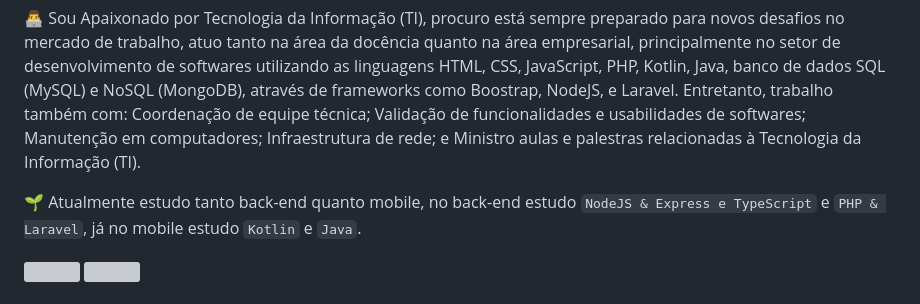
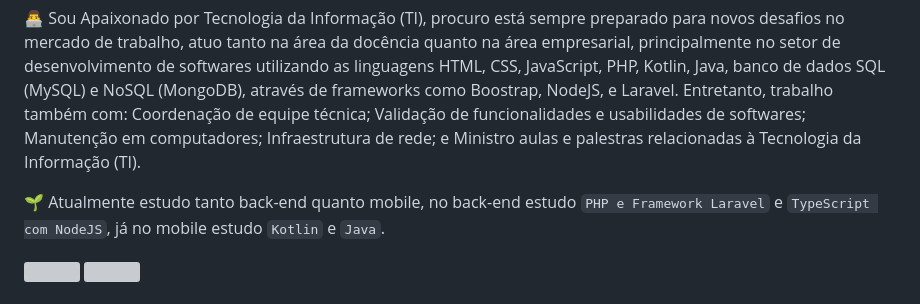
Before and after one commit to joabtorres/joabtorres, a Markdown page: README.md, the part around the change. GitHub-like rendering; grey boxes are pictures that could not be loaded.

```diff
--- a/README.md
+++ b/README.md
@@ -3,7 +3,7 @@
 
 👨‍💻 Sou Apaixonado por Tecnologia da Informação (TI), procuro está sempre preparado para novos desafios no mercado de trabalho, atuo tanto na área da docência quanto na área empresarial, principalmente no setor de desenvolvimento de softwares utilizando as linguagens HTML, CSS, JavaScript, PHP, Kotlin, Java, banco de dados SQL (MySQL) e NoSQL (MongoDB), através de frameworks como Boostrap, NodeJS, e Laravel. Entretanto, trabalho também com: Coordenação de equipe técnica; Validação de funcionalidades e usabilidades de softwares; Manutenção em computadores; Infraestrutura de rede; e Ministro aulas e palestras relacionadas à Tecnologia da Informação (TI).
 
-🌱 Atualmente estudo tanto back-end quanto mobile, no back-end estudo `NodeJS & Express e TypeScript` e `PHP & Laravel`, já no mobile estudo `Kotlin` e `Java`.
+🌱 Atualmente estudo tanto back-end quanto mobile, no back-end estudo `PHP e Framework Laravel` e `TypeScript com NodeJS`, já no mobile estudo `Kotlin` e `Java`.
 
 <a href="https://github.com/joabtorres/github-readme-stats">
   <img height=200 align="center" src="https://github-readme-stats.vercel.app/api?username=joabtorres&show_icons=true&theme=tokyonight" />
```
